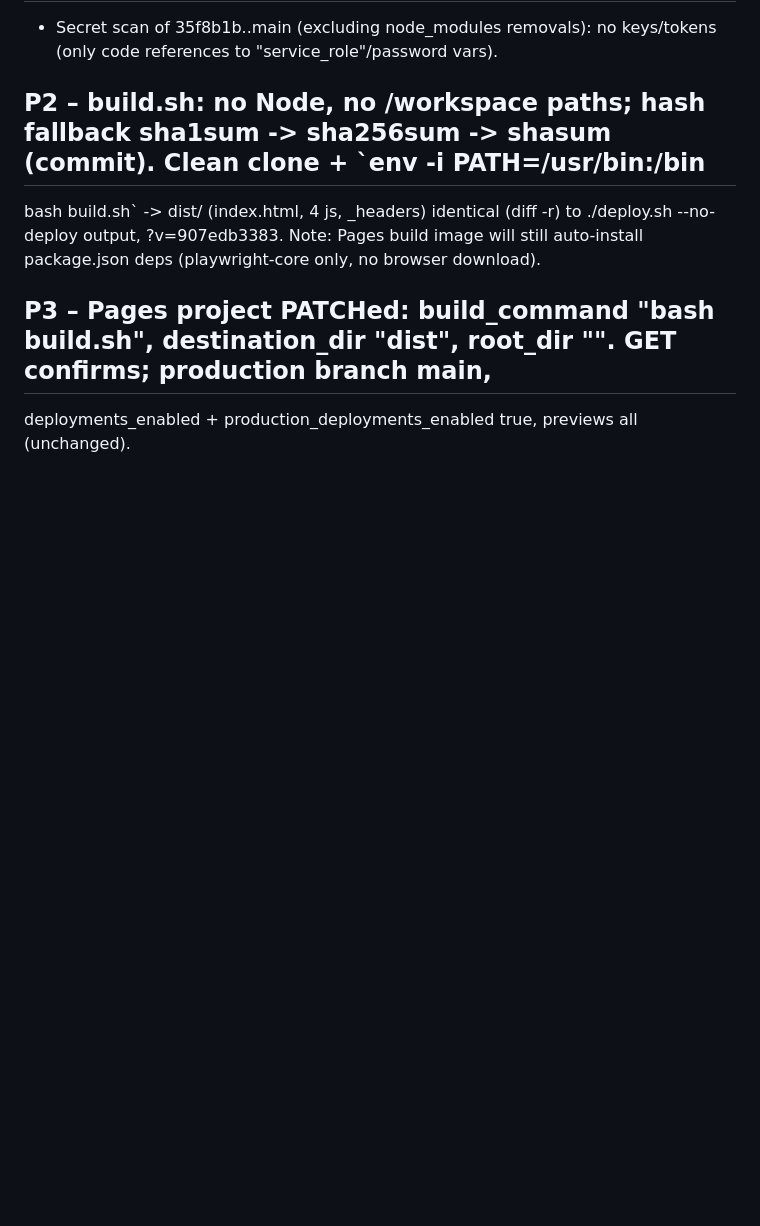
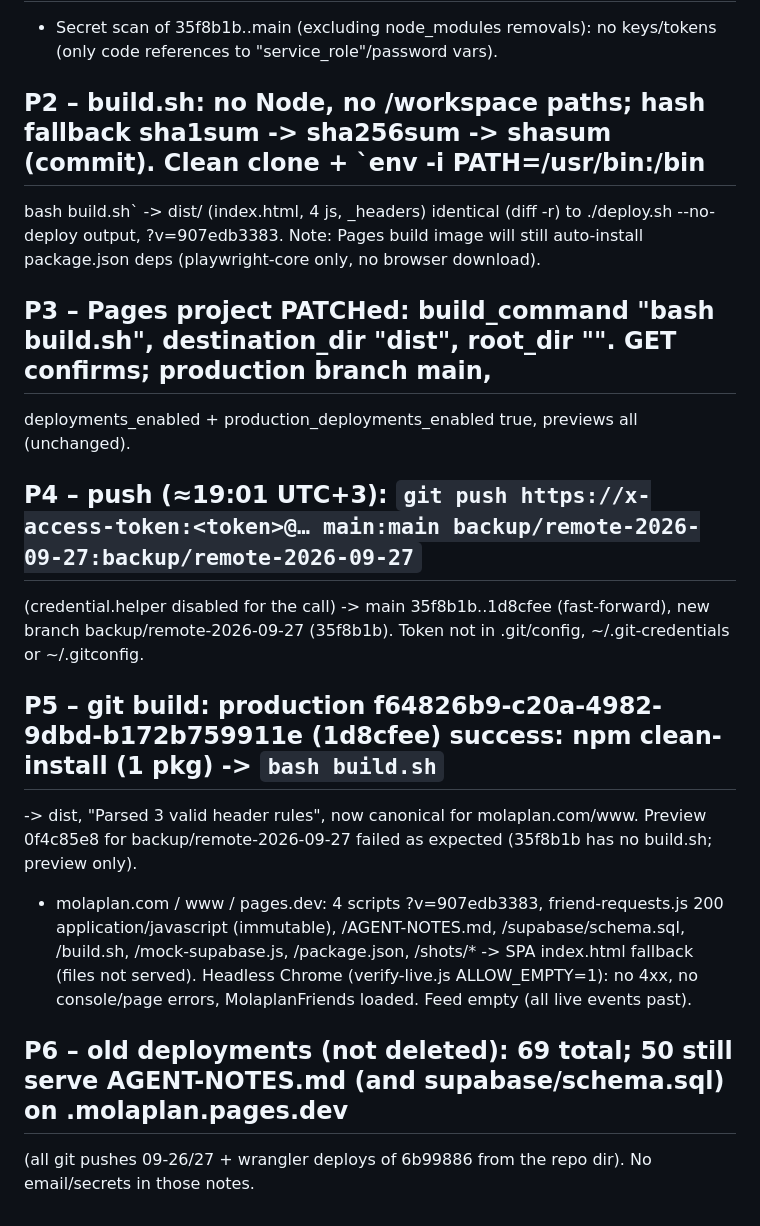
Before and after one commit to molaplan1-cloud/molaplan1, a Markdown page: AGENT-NOTES.md, the part around the change. GitHub-like rendering; blank space fills up the shorter version.

Commit message:
Notes: P4-P6 push, git build, live checks, old deployments

```diff
--- a/AGENT-NOTES.md
+++ b/AGENT-NOTES.md
@@ -290,3 +290,15 @@ Next: e2e-real.js extensions, deploy.sh --no-deploy.
   Note: Pages build image will still auto-install package.json deps (playwright-core only, no browser download).
 ## P3 – Pages project PATCHed: build_command "bash build.sh", destination_dir "dist", root_dir "". GET confirms; production branch main,
   deployments_enabled + production_deployments_enabled true, previews all (unchanged).
+## P4 – push (≈19:01 UTC+3): `git push https://x-access-token:<token>@… main:main backup/remote-2026-09-27:backup/remote-2026-09-27`
+  (credential.helper disabled for the call) -> main 35f8b1b..1d8cfee (fast-forward), new branch backup/remote-2026-09-27 (35f8b1b).
+  Token not in .git/config, ~/.git-credentials or ~/.gitconfig.
+## P5 – git build: production f64826b9-c20a-4982-9dbd-b172b759911e (1d8cfee) success: npm clean-install (1 pkg) -> `bash build.sh`
+  -> dist, "Parsed 3 valid header rules", now canonical for molaplan.com/www. Preview 0f4c85e8 for backup/remote-2026-09-27 failed
+  as expected (35f8b1b has no build.sh; preview only).
+- molaplan.com / www / pages.dev: 4 scripts ?v=907edb3383, friend-requests.js 200 application/javascript (immutable),
+  /AGENT-NOTES.md, /supabase/schema.sql, /build.sh, /mock-supabase.js, /package.json, /shots/* -> SPA index.html fallback (files not
+  served). Headless Chrome (verify-live.js ALLOW_EMPTY=1): no 4xx, no console/page errors, MolaplanFriends loaded. Feed empty (all
+  live events past).
+## P6 – old deployments (not deleted): 69 total; 50 still serve AGENT-NOTES.md (and supabase/schema.sql) on <id>.molaplan.pages.dev
+  (all git pushes 09-26/27 + wrangler deploys of 6b99886 from the repo dir). No email/secrets in those notes.
```
